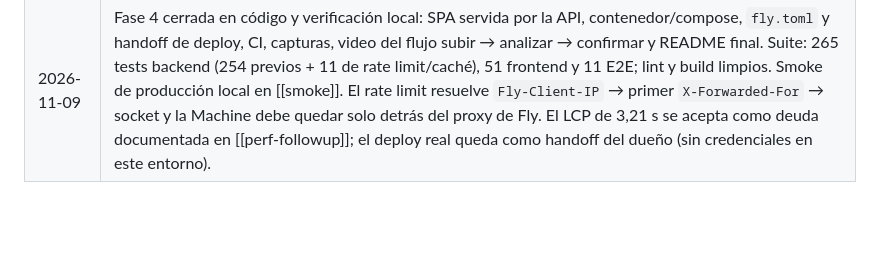
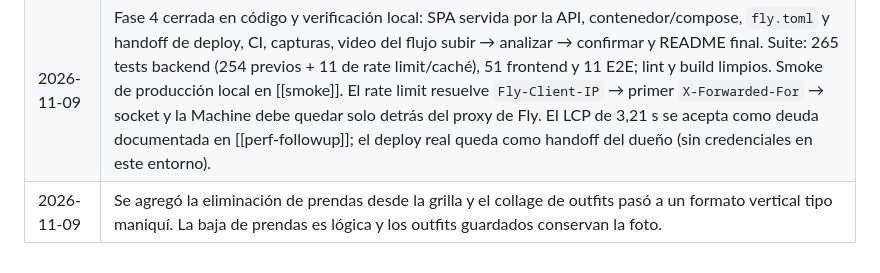
Before and after one commit to esdandev/fashion-app, a Markdown page: docs/Fashion App.md, the part around the change. Rendered like a GitHub page; blank space fills up the shorter version.

```diff
--- a/docs/Fashion App.md
+++ b/docs/Fashion App.md
@@ -463,3 +463,4 @@ Evitar explícitamente: SSR/SSG (no hace falta y agrega complejidad), virtualiza
 | 2026-11-08 | Fase 2 implementada y verificada: outfits con ítems, reglas de composición, CRUD manual, sugerencias IA con validación, fallback por reglas, cuota por tipo y caché; panel de sugerencias, collage y edición en el front. 192 tests backend, 46 frontend y 10 E2E en verde. |
 | 2026-11-08 | Fase 3 implementada y verificada: digest diario desde RSS, resumen con IA validada, portada Hoy, matching por `StyleTags`, ETag, job diario y refresh admin con cooldown. 247 tests backend, 51 frontend y 11 E2E en verde. |
 | 2026-11-09 | Fase 4 cerrada en código y verificación local: SPA servida por la API, contenedor/compose, `fly.toml` y handoff de deploy, CI, capturas, video del flujo subir → analizar → confirmar y README final. Suite: 265 tests backend (254 previos + 11 de rate limit/caché), 51 frontend y 11 E2E; lint y build limpios. Smoke de producción local en [[smoke]]. El rate limit resuelve `Fly-Client-IP` → primer `X-Forwarded-For` → socket y la Machine debe quedar solo detrás del proxy de Fly. El LCP de 3,21 s se acepta como deuda documentada en [[perf-followup]]; el deploy real queda como handoff del dueño (sin credenciales en este entorno). |
+| 2026-11-09 | Se agregó la eliminación de prendas desde la grilla y el collage de outfits pasó a un formato vertical tipo maniquí. La baja de prendas es lógica y los outfits guardados conservan la foto. |
```
Also changed, not shown: README.md (+7 -6 lines), docs/screenshots/guardarropa-desktop.png, docs/screenshots/guardarropa-mobile.png, docs/screenshots/outfits-desktop.png, docs/screenshots/outfits-mobile.png, 9 other files.
